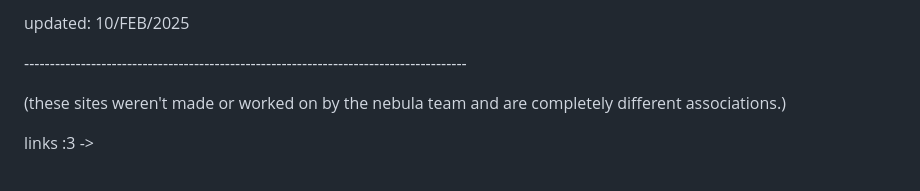
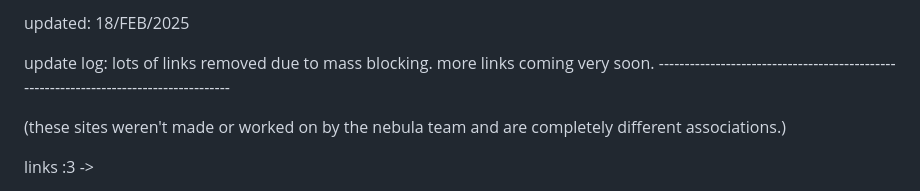
Before and after one commit to Nebula-X-Development/Nebula-X, a Markdown page: links (not Nebula).md, the part around the change. Rendered like a GitHub page.

```diff
--- a/links (not Nebula).md
+++ b/links (not Nebula).md
@@ -1,4 +1,5 @@
-<p/> updated: 10/FEB/2025 <p/>
+<p/> updated: 18/FEB/2025 <p/>
+ update log: lots of links removed due to mass blocking. more links coming very soon.
  --------------------------------------------------------------------------------------<p/>
 (these sites weren't made or worked on by the nebula team and are completely different associations.)<p/>
 
```
